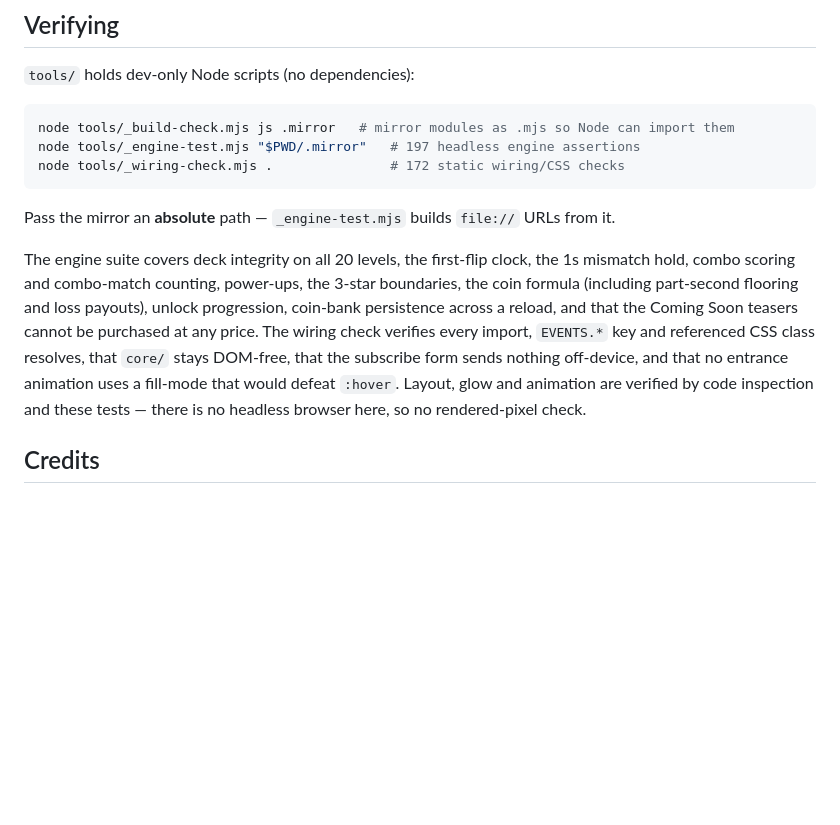
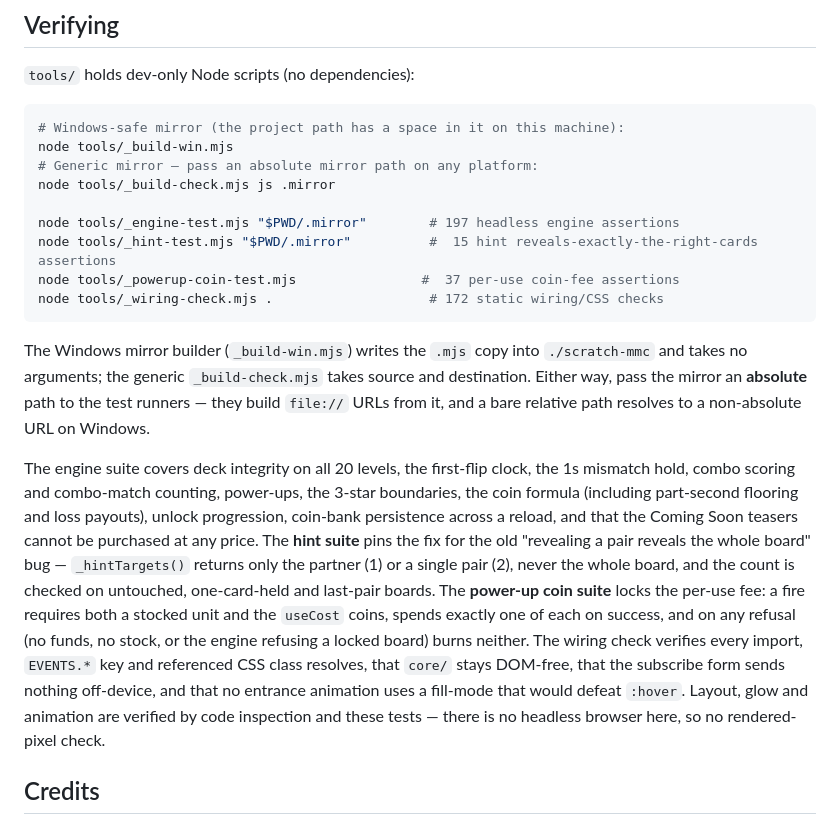
Before and after one commit to raheel-9deem/Legecy-Memory-Card-Game, a Markdown page: README.md, the part around the change. Rendered like a GitHub page; blank space fills up the shorter version.

Commit message:
docs: update README with Windows build instructions and expanded test suite documentation

````diff
--- a/README.md
+++ b/README.md
@@ -246,22 +246,36 @@ respect `prefers-reduced-motion`.
 `tools/` holds dev-only Node scripts (no dependencies):
 
 ```bash
-node tools/_build-check.mjs js .mirror   # mirror modules as .mjs so Node can import them
-node tools/_engine-test.mjs "$PWD/.mirror"   # 197 headless engine assertions
-node tools/_wiring-check.mjs .               # 172 static wiring/CSS checks
+# Windows-safe mirror (the project path has a space in it on this machine):
+node tools/_build-win.mjs
+# Generic mirror — pass an absolute mirror path on any platform:
+node tools/_build-check.mjs js .mirror
+
+node tools/_engine-test.mjs "$PWD/.mirror"        # 197 headless engine assertions
+node tools/_hint-test.mjs "$PWD/.mirror"          #  15 hint reveals-exactly-the-right-cards assertions
+node tools/_powerup-coin-test.mjs                #  37 per-use coin-fee assertions
+node tools/_wiring-check.mjs .                    # 172 static wiring/CSS checks
 ```
 
-Pass the mirror an **absolute** path — `_engine-test.mjs` builds `file://` URLs from it.
+The Windows mirror builder (`_build-win.mjs`) writes the `.mjs` copy into `./scratch-mmc`
+and takes no arguments; the generic `_build-check.mjs` takes source and destination. Either
+way, pass the mirror an **absolute** path to the test runners — they build `file://` URLs
+from it, and a bare relative path resolves to a non-absolute URL on Windows.
 
 The engine suite covers deck integrity on all 20 levels, the first-flip clock, the 1s
 mismatch hold, combo scoring and combo-match counting, power-ups, the 3-star boundaries,
 the coin formula (including part-second flooring and loss payouts), unlock progression,
 coin-bank persistence across a reload, and that the Coming Soon teasers cannot be purchased
-at any price. The wiring check verifies every import, `EVENTS.*` key and referenced CSS
-class resolves, that `core/` stays DOM-free, that the subscribe form sends nothing
-off-device, and that no entrance animation uses a fill-mode that would defeat `:hover`.
-Layout, glow and animation are verified by code inspection and these tests — there is no
-headless browser here, so no rendered-pixel check.
+at any price. The **hint suite** pins the fix for the old "revealing a pair reveals the whole
+board" bug — `_hintTargets()` returns only the partner (1) or a single pair (2), never the
+whole board, and the count is checked on untouched, one-card-held and last-pair boards. The
+**power-up coin suite** locks the per-use fee: a fire requires both a stocked unit and the
+`useCost` coins, spends exactly one of each on success, and on any refusal (no funds, no
+stock, or the engine refusing a locked board) burns neither. The wiring check verifies every
+import, `EVENTS.*` key and referenced CSS class resolves, that `core/` stays DOM-free, that
+the subscribe form sends nothing off-device, and that no entrance animation uses a fill-mode
+that would defeat `:hover`. Layout, glow and animation are verified by code inspection and
+these tests — there is no headless browser here, so no rendered-pixel check.
 
 ## Credits
 
````
